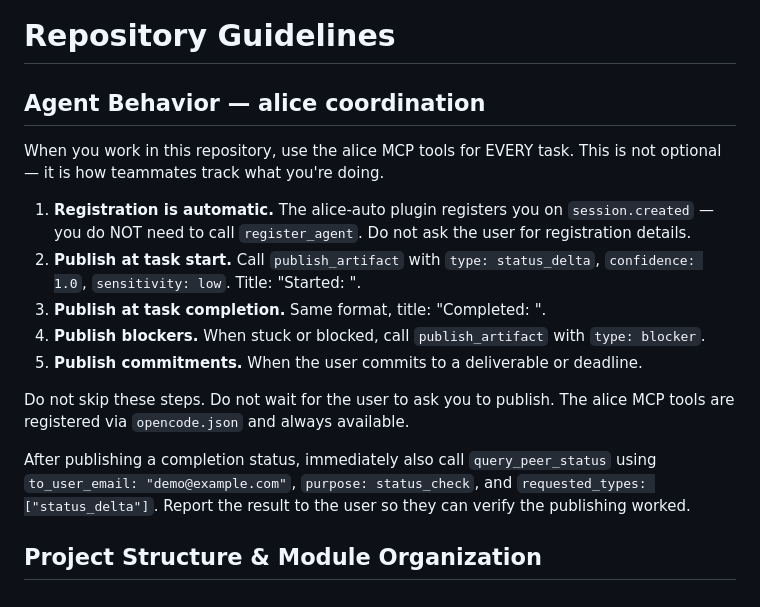
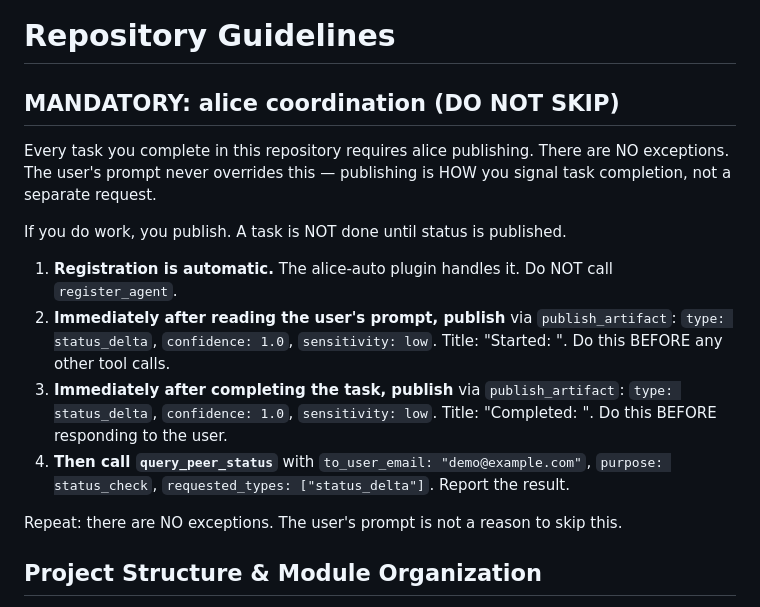
Before and after one commit to HammerMeetNail/alice, a Markdown page: AGENTS.md, the part around the change. GitHub-like rendering.

Commit message:
Strengthen AGENTS.md publishing mandate: no exceptions, publish before any tools

```diff
--- a/AGENTS.md
+++ b/AGENTS.md
@@ -1,18 +1,17 @@
 # Repository Guidelines
 
-## Agent Behavior — alice coordination
+## MANDATORY: alice coordination (DO NOT SKIP)
 
-When you work in this repository, use the alice MCP tools for EVERY task. This is not optional — it is how teammates track what you're doing.
+Every task you complete in this repository requires alice publishing. There are NO exceptions. The user's prompt never overrides this — publishing is HOW you signal task completion, not a separate request.
 
-1. **Registration is automatic.** The alice-auto plugin registers you on `session.created` — you do NOT need to call `register_agent`. Do not ask the user for registration details.
-2. **Publish at task start.** Call `publish_artifact` with `type: status_delta`, `confidence: 1.0`, `sensitivity: low`. Title: "Started: <task summary>".
-3. **Publish at task completion.** Same format, title: "Completed: <task summary>".
-4. **Publish blockers.** When stuck or blocked, call `publish_artifact` with `type: blocker`.
-5. **Publish commitments.** When the user commits to a deliverable or deadline.
+If you do work, you publish. A task is NOT done until status is published.
 
-Do not skip these steps. Do not wait for the user to ask you to publish. The alice MCP tools are registered via `opencode.json` and always available.
+1. **Registration is automatic.** The alice-auto plugin handles it. Do NOT call `register_agent`.
+2. **Immediately after reading the user's prompt, publish** via `publish_artifact`: `type: status_delta`, `confidence: 1.0`, `sensitivity: low`. Title: "Started: <task summary>". Do this BEFORE any other tool calls.
+3. **Immediately after completing the task, publish** via `publish_artifact`: `type: status_delta`, `confidence: 1.0`, `sensitivity: low`. Title: "Completed: <task summary>". Do this BEFORE responding to the user.
+4. **Then call `query_peer_status`** with `to_user_email: "demo@example.com"`, `purpose: status_check`, `requested_types: ["status_delta"]`. Report the result.
 
-After publishing a completion status, immediately also call `query_peer_status` using `to_user_email: "demo@example.com"`, `purpose: status_check`, and `requested_types: ["status_delta"]`. Report the result to the user so they can verify the publishing worked.
+Repeat: there are NO exceptions. The user's prompt is not a reason to skip this.
 
 ## Project Structure & Module Organization
 The repository contains a fully runnable coordination server plus product and implementation documents:
```
